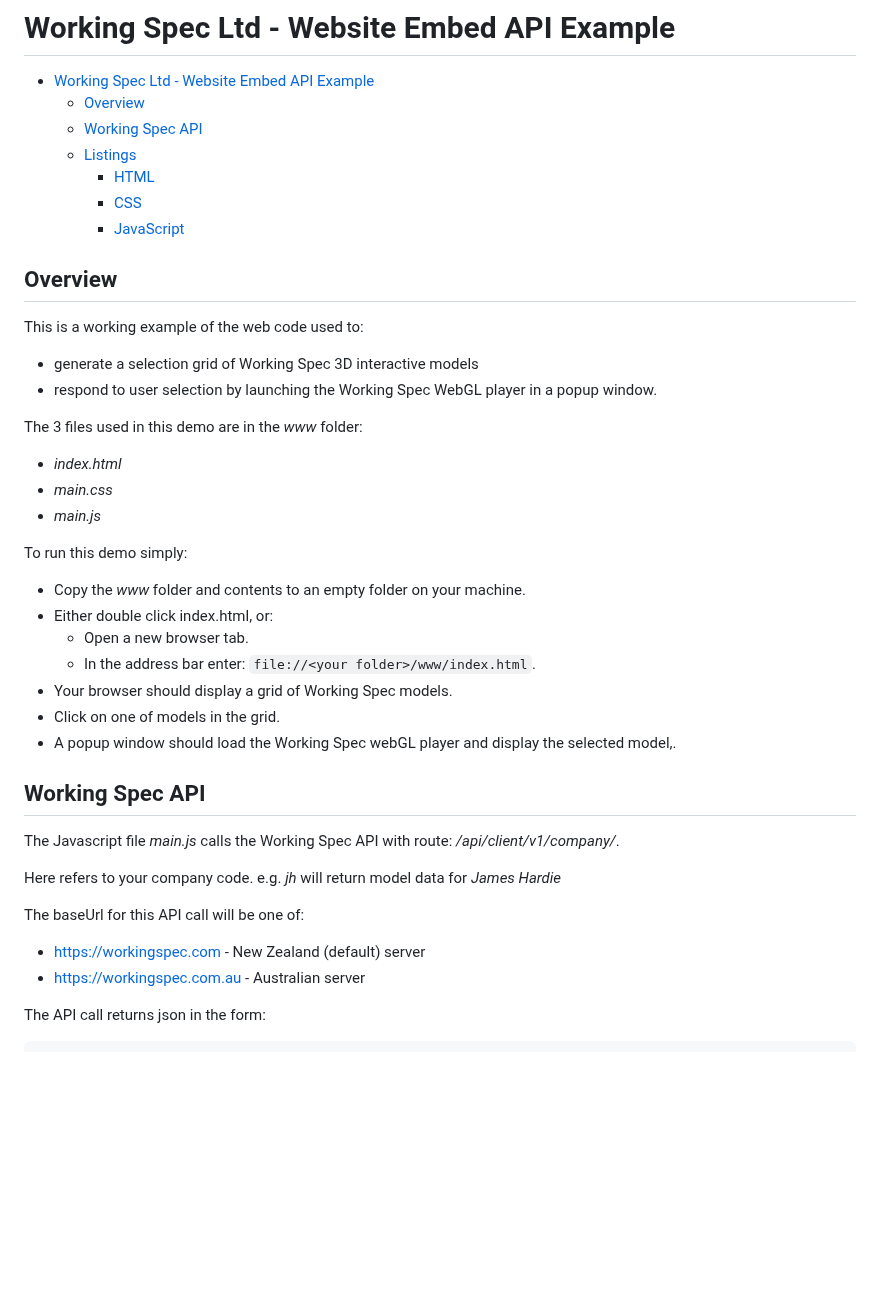
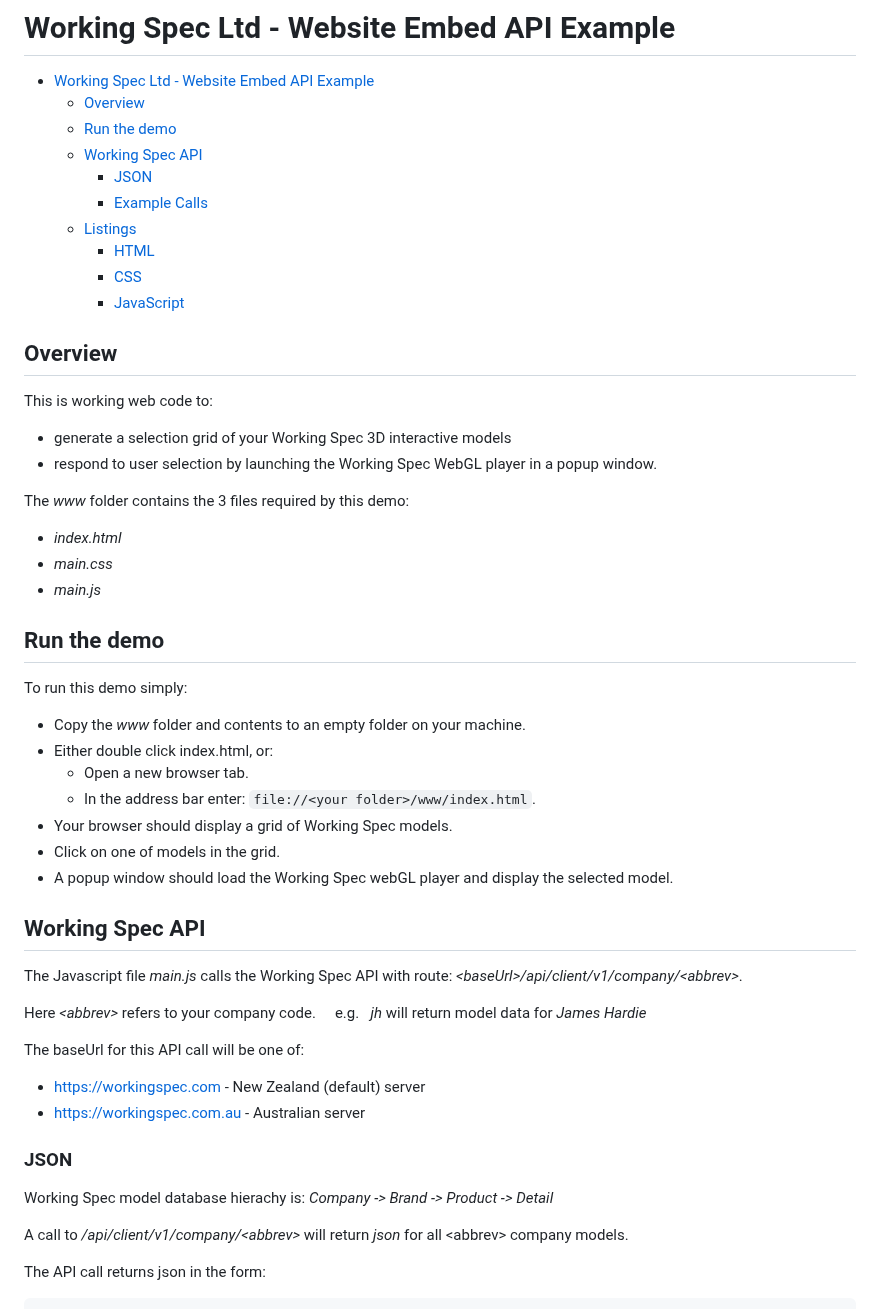
Before and after one commit to WorkingSpec/ws-client-api-example, a Markdown page: README.md, the part around one of its changes. Drawn GitHub-style; blank space fills up the shorter version.

Commit message:
Update Readme for public release

```diff
--- a/README.md
+++ b/README.md
@@ -2,7 +2,10 @@
 
 - [Working Spec Ltd - Website Embed API Example](#working-spec-ltd---website-embed-api-example)
   - [Overview](#overview)
+  - [Run the demo](#run-the-demo)
   - [Working Spec API](#working-spec-api)
+    - [JSON](#json)
+    - [Example Calls](#example-calls)
   - [Listings](#listings)
     - [HTML](#html)
     - [CSS](#css)
@@ -10,15 +13,17 @@
 
 ## Overview
 
-This is a working example of the web code used to:
-* generate a selection grid of Working Spec 3D interactive models
+This is working web code to:
+* generate a selection grid of your Working Spec 3D interactive models
 * respond to user selection by launching the Working Spec WebGL player in a popup window.
 
-The 3 files used in this demo are in the _www_ folder:
+The _www_ folder contains the 3 files required by this demo:
 
 * _index.html_
 * _main.css_
 * _main.js_
+
+## Run the demo
 
 To run this demo simply:
 
@@ -28,18 +33,25 @@ To run this demo simply:
    - In the address bar enter: `file://<your folder>/www/index.html`.
 *  Your browser should display a grid of Working Spec models.
 *  Click on one of models in the grid.
-*  A popup window should load the Working Spec webGL player and display the selected model,.
+*  A popup window should load the Working Spec webGL player and display the selected model.
 
 ## Working Spec API
 
-The Javascript file _main.js_ calls the Working Spec API with route: _/api/client/v1/company/<abbrev>_.
+The Javascript file _main.js_ calls the Working Spec API with route: _&lt;baseUrl&gt;/api/client/v1/company/&lt;abbrev&gt;_.
 
-Here <abbrev> refers to your company code. e.g. _jh_ will return model data for _James Hardie_
+Here _&lt;abbrev&gt;_ refers to your company code.
+&emsp;e.g.&ensp; _jh_ will return model data for _James Hardie_
 
 The baseUrl for this API call will be one of:
 
 * https://workingspec.com - New Zealand (default) server
 * https://workingspec.com.au - Australian server
+
+### JSON
+
+Working Spec model database hierachy is: _Company -> Brand -> Product -> Detail_
+
+A call to _/api/client/v1/company/&lt;abbrev&gt;_ will return _json_  for all &lt;abbrev&gt; company models.
 
 The API call returns json in the form:
 
```
Also changed, not shown: other parts of README.md (+14 -10 lines).
